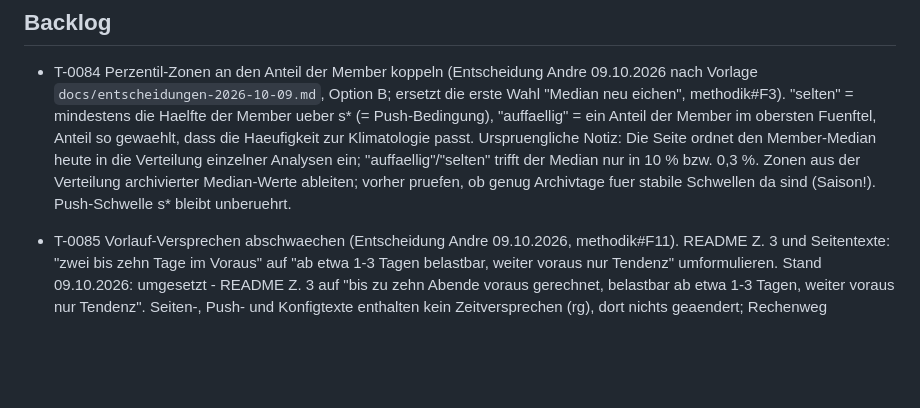
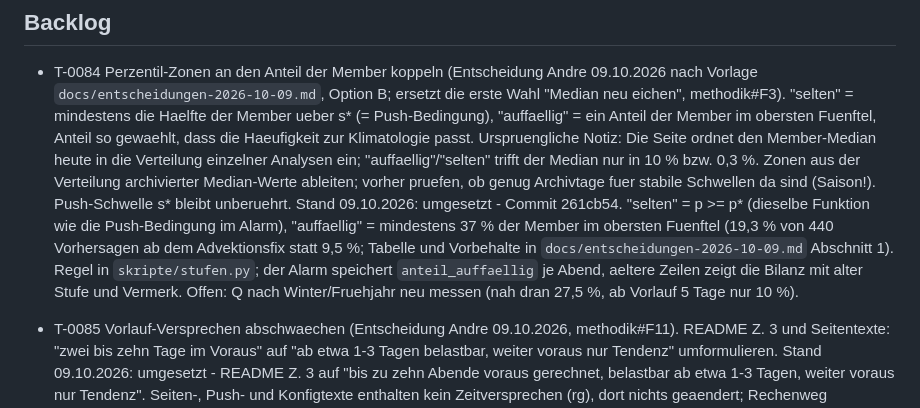
Before and after one commit to Xindaan/streulicht, a Markdown page: TASK.md, the part around the change. GitHub-like rendering; blank space fills up the shorter version.

Commit message:
T-0084 als umgesetzt vermerkt, STATE.md bleibt beim Orchestrator
Co-Authored-By: Claude Sonnet 5.5 <noreply@anthropic.com>

```diff
--- a/TASK.md
+++ b/TASK.md
@@ -194,6 +194,14 @@ Andre (oeffentliches Repo). Befunde betrieb#7, architektur#5, wn3#F8.
   Median nur in 10 % bzw. 0,3 %. Zonen aus der Verteilung archivierter
   Median-Werte ableiten; vorher pruefen, ob genug Archivtage fuer stabile
   Schwellen da sind (Saison!). Push-Schwelle s* bleibt unberuehrt.
+  Stand 09.10.2026: umgesetzt - Commit 261cb54. "selten" = p >= p* (dieselbe
+  Funktion wie die Push-Bedingung im Alarm), "auffaellig" = mindestens 37 % der
+  Member im obersten Fuenftel (19,3 % von 440 Vorhersagen ab dem Advektionsfix
+  statt 9,5 %; Tabelle und Vorbehalte in `docs/entscheidungen-2026-10-09.md`
+  Abschnitt 1). Regel in `skripte/stufen.py`; der Alarm speichert
+  `anteil_auffaellig` je Abend, aeltere Zeilen zeigt die Bilanz mit alter Stufe
+  und Vermerk. Offen: Q nach Winter/Fruehjahr neu messen (nah dran 27,5 %,
+  ab Vorlauf 5 Tage nur 10 %).
 - T-0085 Vorlauf-Versprechen abschwaechen (Entscheidung Andre 09.10.2026,
   methodik#F11). README Z. 3 und Seitentexte: "zwei bis zehn Tage im Voraus"
   auf "ab etwa 1-3 Tagen belastbar, weiter voraus nur Tendenz" umformulieren.
```
